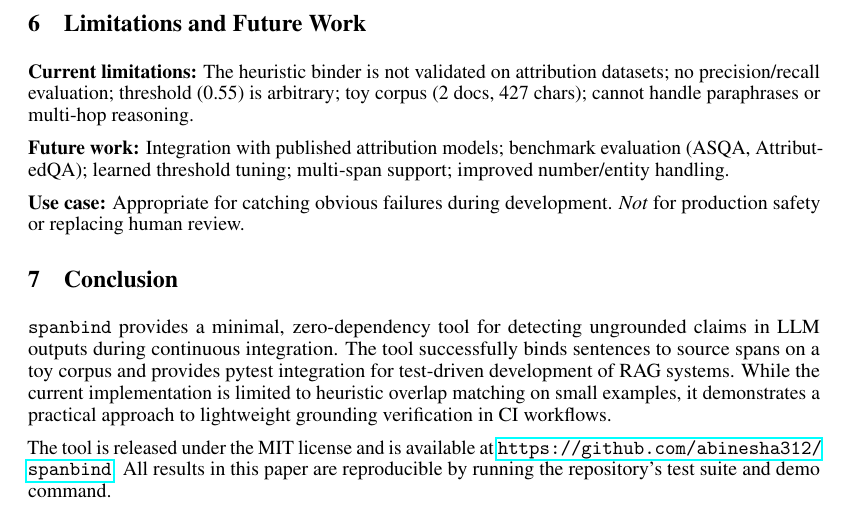
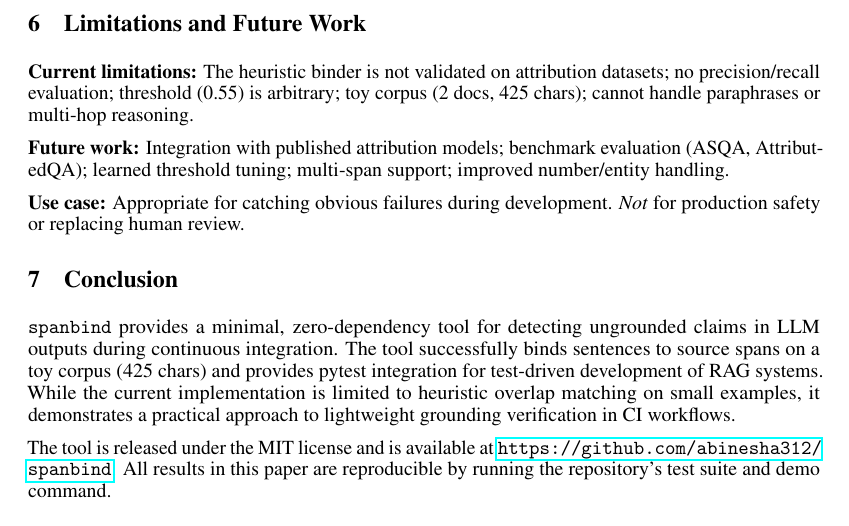
Before and after one commit to abinesha312/spanbind, a LaTeX paper (papers/verify-agents-2026/spanbind-paper.tex): part of page 4 of 4, cut so that both start at the same text. Compiled offline with pdfLaTeX.

Commit message:
Fix corpus character count: 425 not 427
Verified by running wc -c and Python len() on source files.

Co-authored-by: Abinesh <abinesha312@users.noreply.github.com>

```diff
--- a/papers/verify-agents-2026/spanbind-paper.tex
+++ b/papers/verify-agents-2026/spanbind-paper.tex
@@ -137,7 +137,7 @@ Install: \texttt{pip install git+https://github.com/abinesha312/spanbind.git}. D
 
 \section{Limitations and Future Work}
 
-\textbf{Current limitations:} The heuristic binder is not validated on attribution datasets; no precision/recall evaluation; threshold (0.55) is arbitrary; toy corpus (2 docs, 427 chars); cannot handle paraphrases or multi-hop reasoning.
+\textbf{Current limitations:} The heuristic binder is not validated on attribution datasets; no precision/recall evaluation; threshold (0.55) is arbitrary; toy corpus (2 docs, 425 chars); cannot handle paraphrases or multi-hop reasoning.
 
 \textbf{Future work:} Integration with published attribution models; benchmark evaluation (ASQA, AttributedQA); learned threshold tuning; multi-span support; improved number/entity handling.
 
@@ -145,7 +145,7 @@ Install: \texttt{pip install git+https://github.com/abinesha312/spanbind.git}. D
 
 \section{Conclusion}
 
-\texttt{spanbind} provides a minimal, zero-dependency tool for detecting ungrounded claims in LLM outputs during continuous integration. The tool successfully binds sentences to source spans on a toy corpus and provides pytest integration for test-driven development of RAG systems. While the current implementation is limited to heuristic overlap matching on small examples, it demonstrates a practical approach to lightweight grounding verification in CI workflows.
+\texttt{spanbind} provides a minimal, zero-dependency tool for detecting ungrounded claims in LLM outputs during continuous integration. The tool successfully binds sentences to source spans on a toy corpus (425 chars) and provides pytest integration for test-driven development of RAG systems. While the current implementation is limited to heuristic overlap matching on small examples, it demonstrates a practical approach to lightweight grounding verification in CI workflows.
 
 The tool is released under the MIT license and is available at \url{https://github.com/abinesha312/spanbind}. All results in this paper are reproducible by running the repository's test suite and demo command.
 
```
Also changed, not shown: papers/verify-agents-2026/README.md, papers/verify-agents-2026/spanbind-paper.pdf, papers/verify-agents-2026/spanbind-paper.tex (4 more changed lines).
